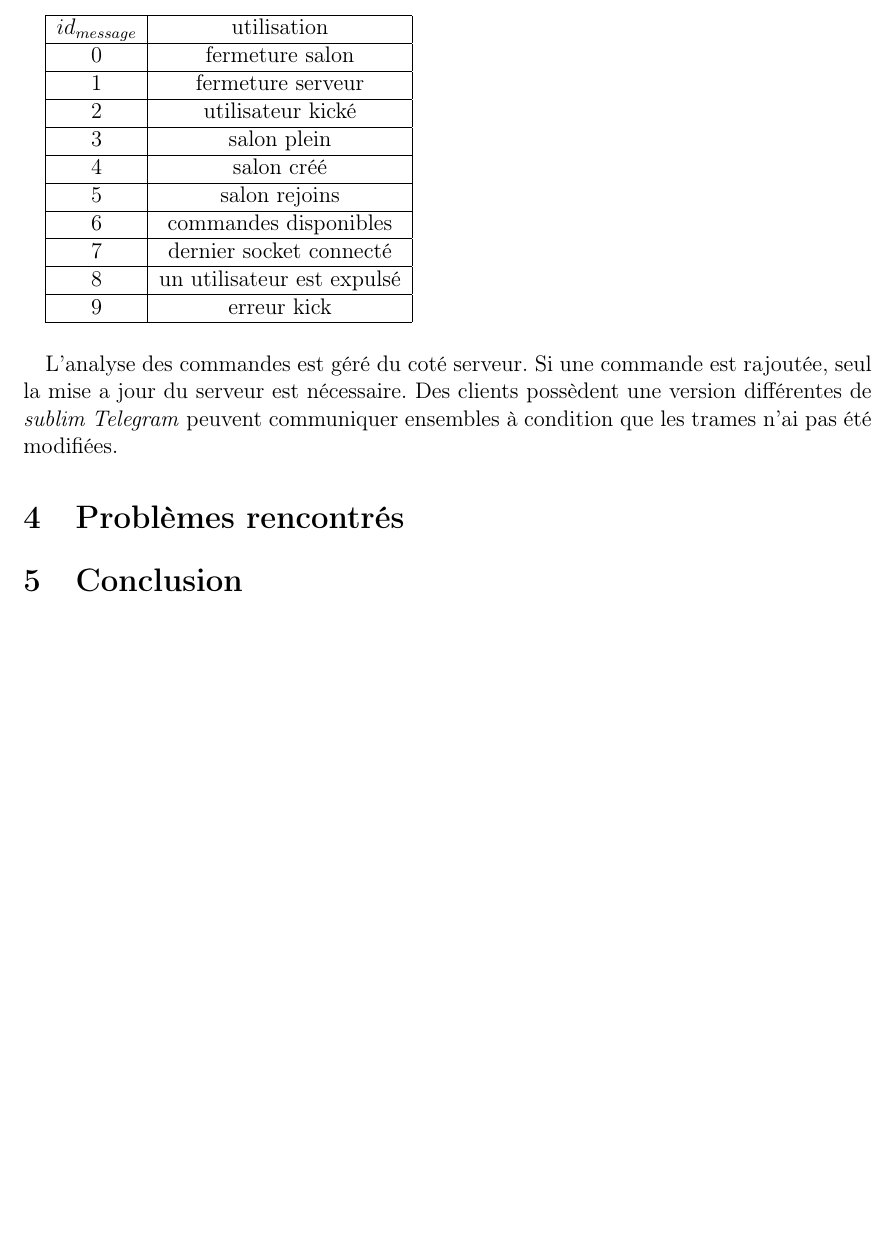
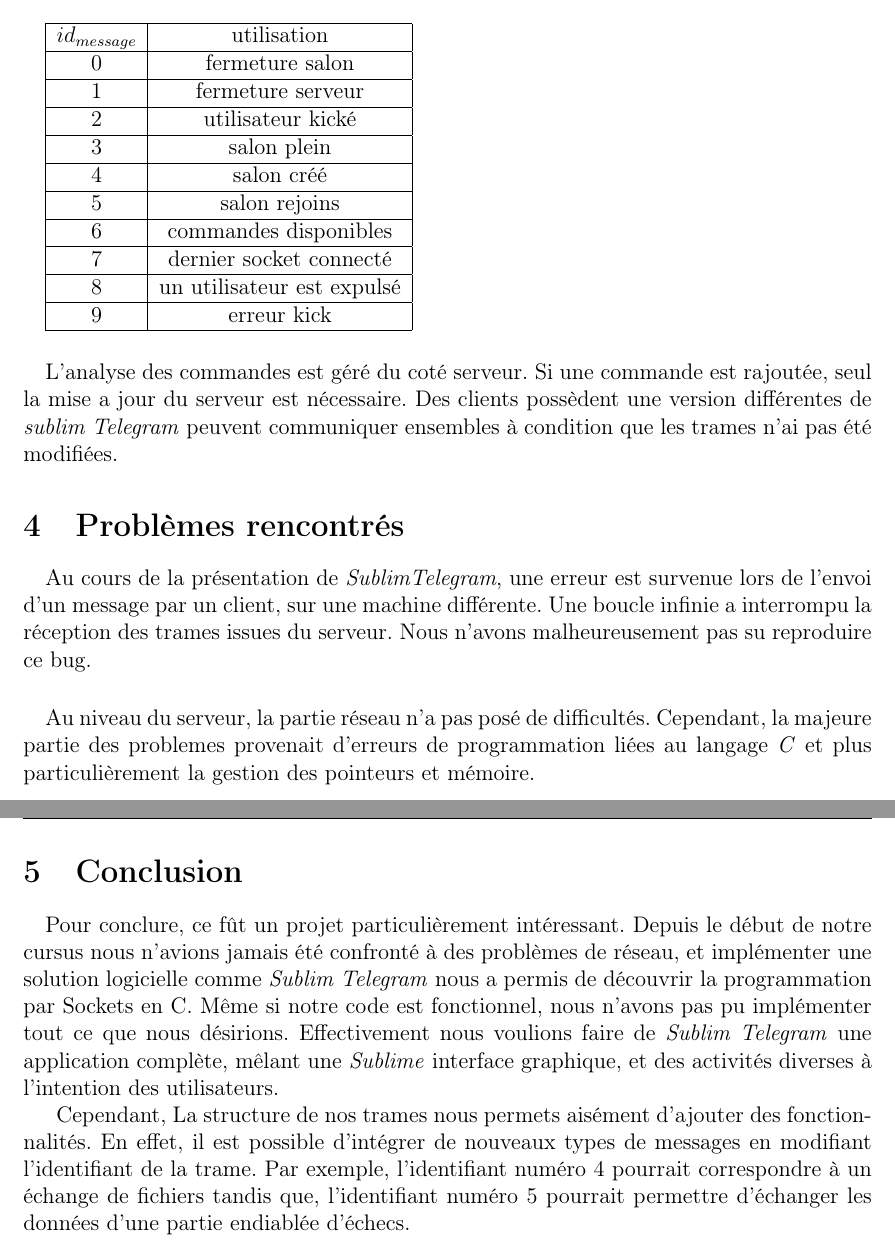
Before and after one commit to orichalque/NetworkClient, a LaTeX document (rapport.tex): part of page 6 of 6 before the commit and two parts of pages 6 and 7 of 7 after it, the two joined at a grey line, cut so that both start at the same text, the shorter picture padded with empty space. Compiled offline with pdfLaTeX.

Commit message:
rapport fini

```diff
--- a/rapport.tex
+++ b/rapport.tex
@@ -169,6 +169,16 @@
 \paragraph{}
 L'analyse des commandes est géré du coté serveur. Si une commande est rajoutée, seul la mise a jour du serveur est nécessaire. Des clients possèdent une version différentes de \emph{sublim Telegram} peuvent communiquer ensembles à condition que les trames n'ai pas été modifiées.
 \section{Problèmes rencontrés}
+\paragraph{}
+Au cours de la présentation de \emph{SublimTelegram}, une erreur est survenue lors de l'envoi d'un message par un client, sur une machine différente. Une boucle infinie a interrompu la réception des trames issues du serveur. Nous n'avons malheureusement pas su reproduire ce bug.
+\paragraph{}
+Au niveau du serveur, la partie réseau n'a pas posé de difficultés. Cependant, la majeure partie des problemes provenait d'erreurs de programmation liées au langage \emph{C} et plus particulièrement la gestion des pointeurs et mémoire.
+\section{Conclusion}
+\paragraph{}
+Pour conclure, ce fût un projet particulièrement intéressant. Depuis le début de notre cursus nous n'avions jamais été confronté à des problèmes de réseau, et implémenter une solution logicielle comme \emph{Sublim Telegram} nous a permis de découvrir la programmation par Sockets en C.
+Même si notre code est fonctionnel, nous n'avons pas pu implémenter tout ce que nous désirions. Effectivement nous voulions faire de \emph{Sublim Telegram} une application complète, mêlant une \emph{Sublime} interface graphique, et des activités diverses à l'intention des utilisateurs.
 
-\section{Conclusion}
+Cependant, La structure de nos trames nous permets aisément d'ajouter des fonctionnalités. En effet, il est possible d’intégrer de nouveaux types de messages en modifiant l'identifiant de la trame.
+Par exemple, l'identifiant numéro 4 pourrait correspondre à un échange de fichiers tandis que, l'identifiant numéro 5 pourrait permettre d’échanger les données d'une partie endiablée d’échecs.
+
 \end{document}
```
Also changed, not shown: SublimTelegram/users.txt (+1 -0 lines), rapport.pdf, rapport.tex (2 more changed lines), 5 other files.
